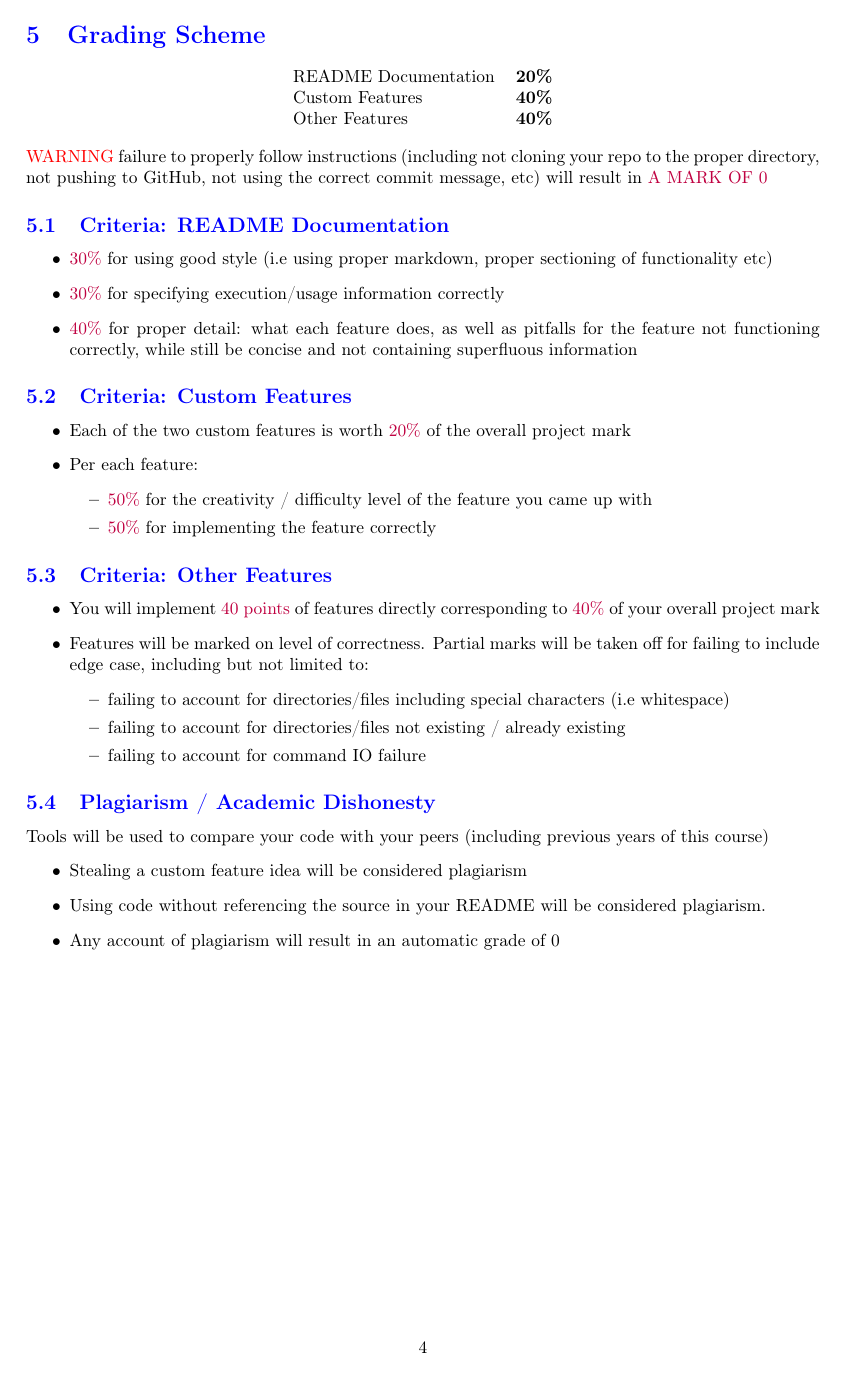
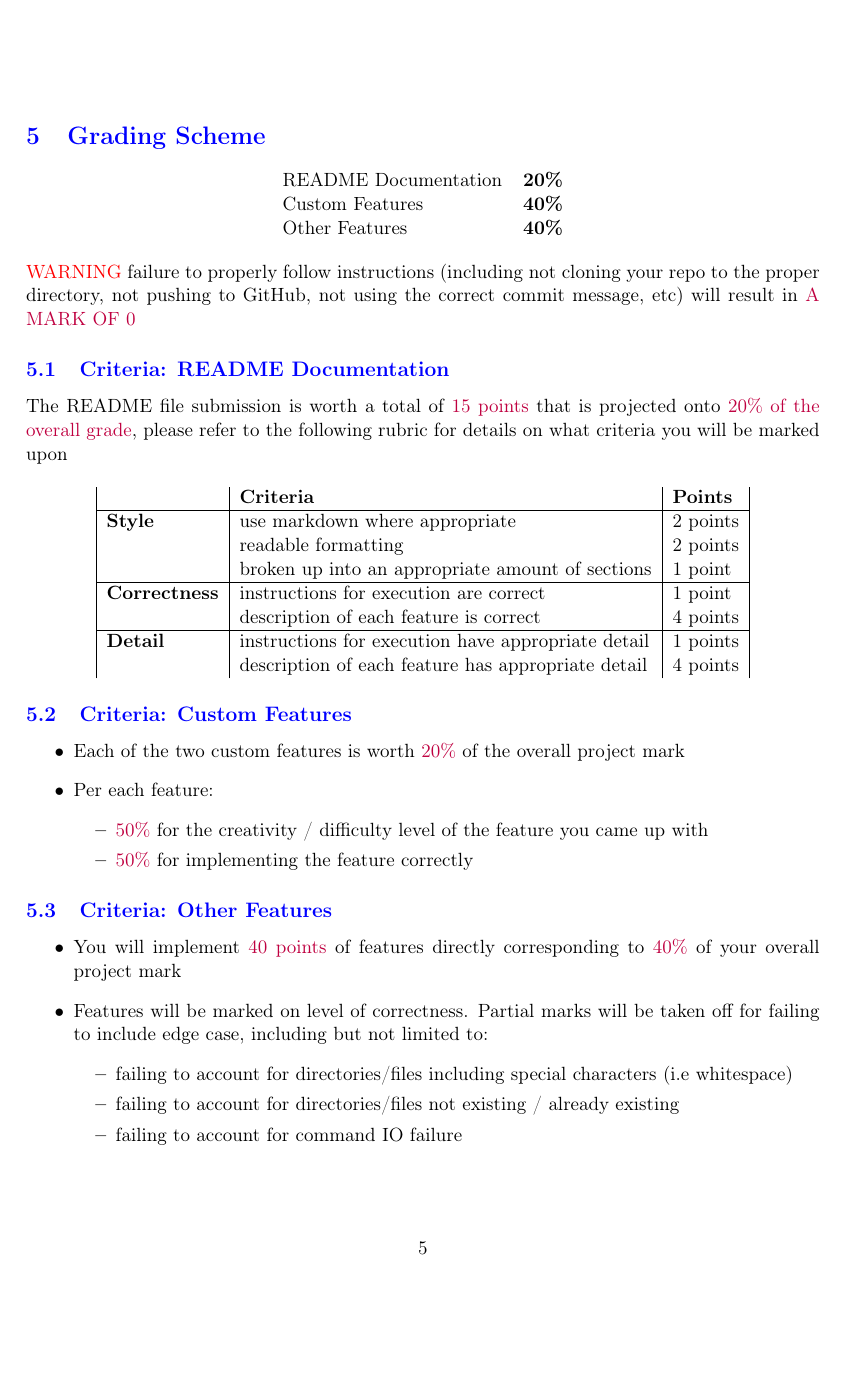
Before and after one commit to dalvescb/EDUCTN750, a LaTeX document (assessments/sample-assessment/Project01.tex): page 4 of 6 before the commit and page 5 of 8 after it. Compiled offline with pdfLaTeX.

Commit message:
working on sample-assessment, reformatted and added README rubric

```diff
--- a/assessments/sample-assessment/Project01.tex
+++ b/assessments/sample-assessment/Project01.tex
@@ -30,6 +20,8 @@
 \usepackage{sectsty}
 \sectionfont{\color{blue}}  % sets colour of sections
 \subsectionfont{\color{blue}}  % sets colour of sections
+\usepackage{geometry}
+\geometry{a4paper,left=2.5cm,top=4cm,right=2.5cm,bottom=4cm,marginparsep=7pt, marginparwidth=.6in}
 \author{{\color{blue}Created by: Curtis D'Alves}}
 \date{{\color{blue}Due Date: Part 1 Feb 2, Part 2 Feb 16}}
 \title{{\color{blue}CS 1XA3 Project 01}}
@@ -38,7 +30,7 @@
  pdftitle={{\color{blue}CS 1XA3 Project 01}},
  pdfkeywords={},
  pdfsubject={},
- pdfcreator={Emacs 26.3 (Org mode 9.3.7)},
+ pdfcreator={Emacs 27.1 (Org mode 9.4.4)},
  pdflang={English}}
 \begin{document}
 
@@ -150,7 +144,7 @@ judgment for constructing a useful README):
 \newpage
 
 \section{Grading Scheme}
-\label{sec:org30a98f7}
+\label{sec:org0b7a4b5}
 \begin{center}
 \begin{tabular}{ll}
 README Documentation & \textbf{20\%}\\
@@ -163,18 +157,30 @@ Other Features & \textbf{40\%}\\
  correct commit message, etc) will result in {\color{purple}A MARK OF 0}
 
 \subsection{Criteria: README Documentation}
-\label{sec:org65f627a}
-\begin{itemize}
-\item {\color{purple}30\%} for using good style (i.e using proper markdown, proper
-sectioning of functionality etc)
-\item {\color{purple}30\%} for specifying execution/usage information correctly
-\item {\color{purple}40\%} for proper detail: what each feature does, as well as
-pitfalls for the feature not functioning correctly, while still be concise
-and not containing superfluous information
-\end{itemize}
+\label{sec:orgff862cb}
+The README file submission is worth a total of {\color{purple}15 points}
+that is projected onto {\color{purple}20\% of the overall grade}, please
+refer to the following rubric for details on what criteria you will be marked
+upon
+
+\begin{center}
+\begin{tabular}{|l|l|l|l|l|}
+ & \textbf{Criteria} & \textbf{Points}\\
+\hline
+\textbf{Style} & use markdown where appropriate & 2 points\\
+ & readable formatting & 2 points\\
+ & broken up into an appropriate amount of sections & 1 point\\
+\hline
+\textbf{Correctness} & instructions for execution are correct & 1 point\\
+ & description of each feature is correct & 4 points\\
+\hline
+\textbf{Detail} & instructions for execution have appropriate detail & 1 points\\
+ & description of each feature has appropriate detail & 4 points\\
+\end{tabular}
+\end{center}
 
 \subsection{Criteria: Custom Features}
-\label{sec:org212330d}
+\label{sec:orgd691c48}
 \begin{itemize}
 \item Each of the two custom features is worth {\color{purple}20\%} of the overall project mark
 \item Per each feature:
```
Also changed, not shown: assessments/sample-assessment/Project01.pdf, assessments/sample-assessment/Project01.tex (60 more changed lines), 2 other files.
